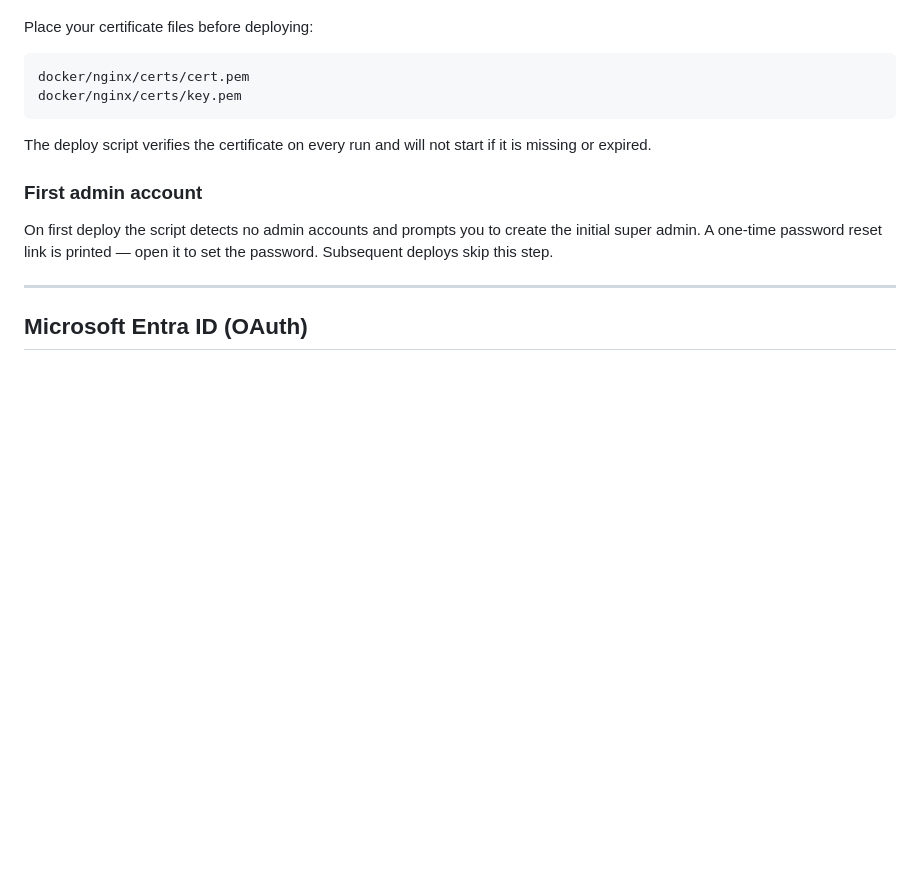
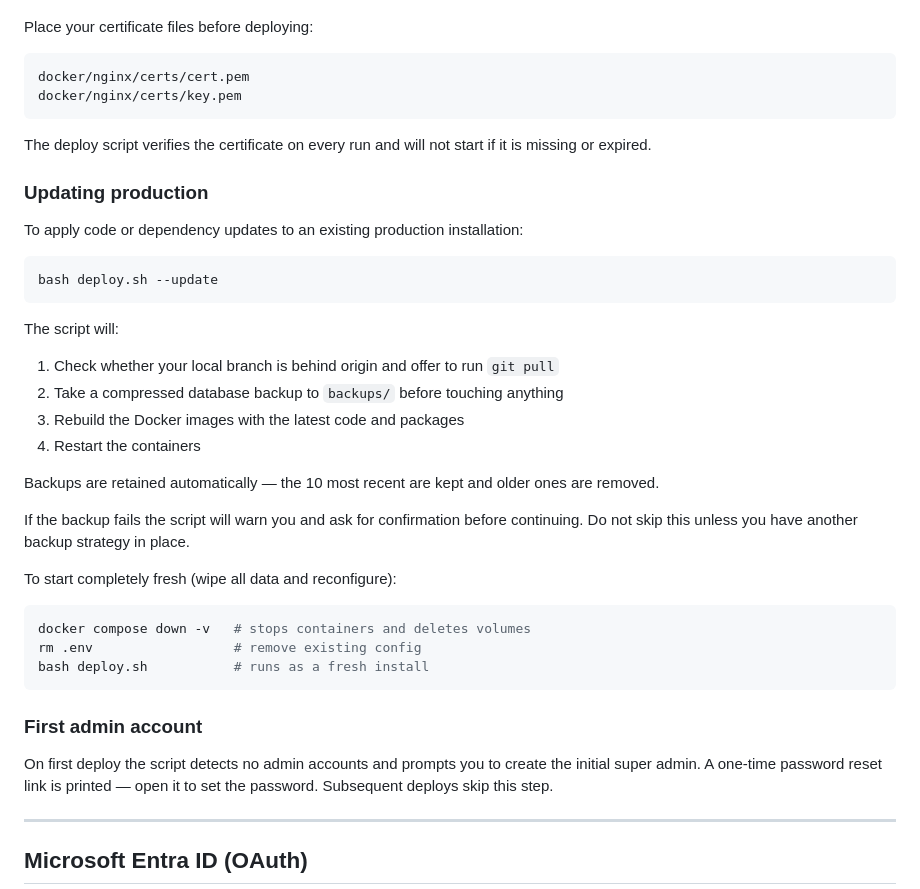
Before and after one commit to l337glitchl337/idportal, a Markdown page: README.md, the part around the change. Rendered like a GitHub page; blank space fills up the shorter version.

Commit message:
docs: add production update instructions to README
Co-Authored-By: Claude Sonnet 4.6 <noreply@anthropic.com>

````diff
--- a/README.md
+++ b/README.md
@@ -149,6 +149,33 @@ docker/nginx/certs/key.pem
 
 The deploy script verifies the certificate on every run and will not start if it is missing or expired.
 
+### Updating production
+
+To apply code or dependency updates to an existing production installation:
+
+```bash
+bash deploy.sh --update
+```
+
+The script will:
+
+1. Check whether your local branch is behind origin and offer to run `git pull`
+2. Take a compressed database backup to `backups/` before touching anything
+3. Rebuild the Docker images with the latest code and packages
+4. Restart the containers
+
+Backups are retained automatically — the 10 most recent are kept and older ones are removed.
+
+If the backup fails the script will warn you and ask for confirmation before continuing. Do not skip this unless you have another backup strategy in place.
+
+To start completely fresh (wipe all data and reconfigure):
+
+```bash
+docker compose down -v   # stops containers and deletes volumes
+rm .env                  # remove existing config
+bash deploy.sh           # runs as a fresh install
+```
+
 ### First admin account
 
 On first deploy the script detects no admin accounts and prompts you to create the initial super admin. A one-time password reset link is printed — open it to set the password. Subsequent deploys skip this step.
````
